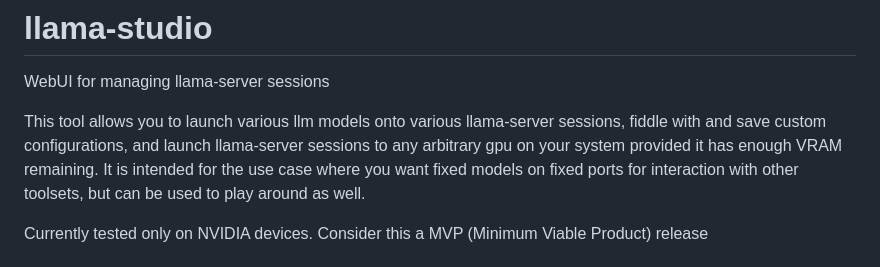
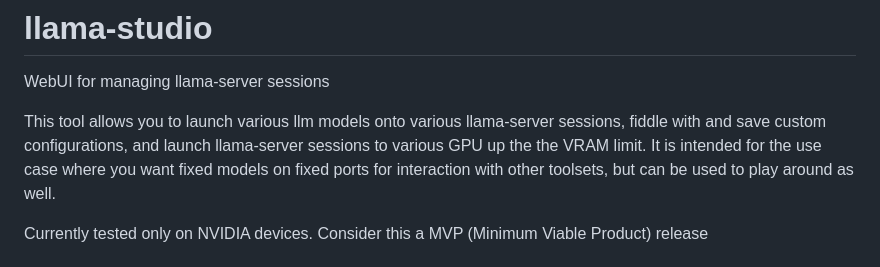
Before and after one commit to rbestuar/llama-studio-paralellism, a Markdown page: README.md, the part around one of its changes. Rendered like a GitHub page.

```diff
--- a/README.md
+++ b/README.md
@@ -1,7 +1,7 @@
 # llama-studio
 WebUI for managing llama-server sessions
 
-This tool allows you to launch various llm models onto various llama-server sessions, fiddle with and save custom configurations, and launch llama-server sessions to any arbitrary gpu on your system provided it has enough VRAM remaining.  It is intended for the use case where you want fixed models on fixed ports for interaction with other toolsets, but can be used to play around as well.
+This tool allows you to launch various llm models onto various llama-server sessions, fiddle with and save custom configurations, and launch llama-server sessions to various GPU up the the VRAM limit.  It is intended for the use case where you want fixed models on fixed ports for interaction with other toolsets, but can be used to play around as well.
 
 Currently tested only on NVIDIA devices.  Consider this a MVP (Minimum Viable Product) release
 
```
Also changed, not shown: other parts of README.md (+2 -1 lines).
